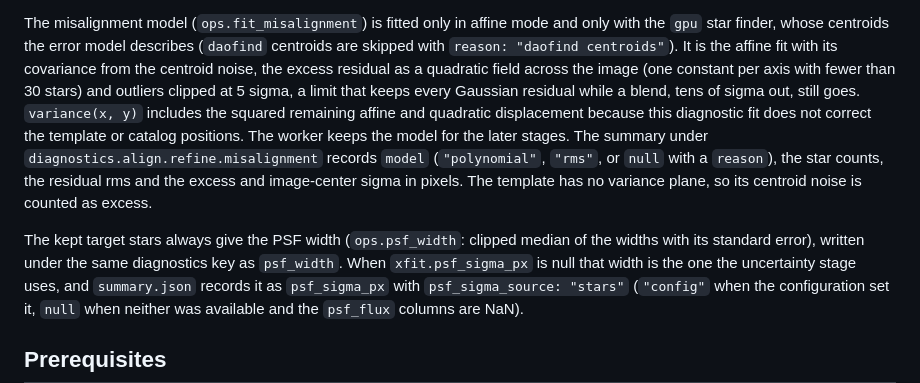
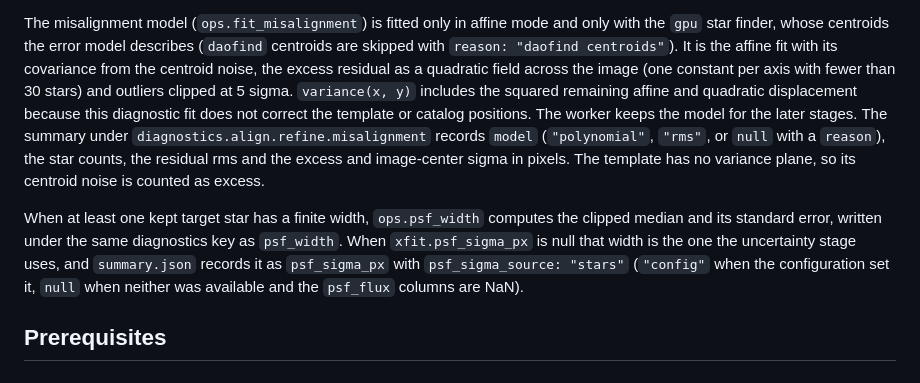
Before and after one commit to NVIDIA/cuPhoton, a Markdown page: examples/transient-chain/README.md, the part around the change. Rendered like a GitHub page.

Commit message:
Qualify transient-chain star measurement documentation
Describe when the PSF width is available and remove an absolute
claim about Gaussian residuals passing the clipping threshold.

Signed-off-by: Trent Nelson <trentn@nvidia.com>

```diff
--- a/examples/transient-chain/README.md
+++ b/examples/transient-chain/README.md
@@ -71,16 +71,15 @@ The misalignment model (`ops.fit_misalignment`) is fitted only in affine mode an
 `gpu` star finder, whose centroids the error model describes (`daofind` centroids are skipped with
 `reason: "daofind centroids"`). It is the affine fit with its covariance from the centroid noise,
 the excess residual as a quadratic field across the image (one constant per axis with fewer than
-30 stars) and outliers clipped at 5 sigma, a limit that keeps every Gaussian residual while a
-blend, tens of sigma out, still goes. `variance(x, y)` includes the squared remaining affine and
+30 stars) and outliers clipped at 5 sigma. `variance(x, y)` includes the squared remaining affine and
 quadratic displacement because this diagnostic fit does not correct the template or catalog
 positions. The worker keeps the model for the later stages. The summary under
 `diagnostics.align.refine.misalignment` records `model` (`"polynomial"`, `"rms"`, or `null` with
 a `reason`), the star counts, the residual rms and the excess and image-center sigma in pixels.
 The template has no variance plane, so its centroid noise is counted as excess.
 
-The kept target stars always give the PSF width (`ops.psf_width`: clipped median of the widths
-with its standard error), written under the same diagnostics key as `psf_width`. When
+When at least one kept target star has a finite width, `ops.psf_width` computes the clipped
+median and its standard error, written under the same diagnostics key as `psf_width`. When
 `xfit.psf_sigma_px` is null that width is the one the uncertainty stage uses, and `summary.json`
 records it as `psf_sigma_px` with `psf_sigma_source: "stars"` (`"config"` when the configuration
 set it, `null` when neither was available and the `psf_flux` columns are NaN).
```
